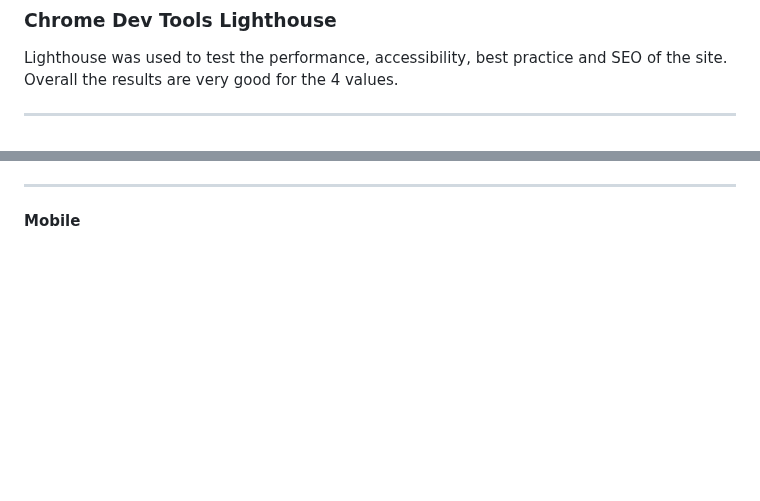
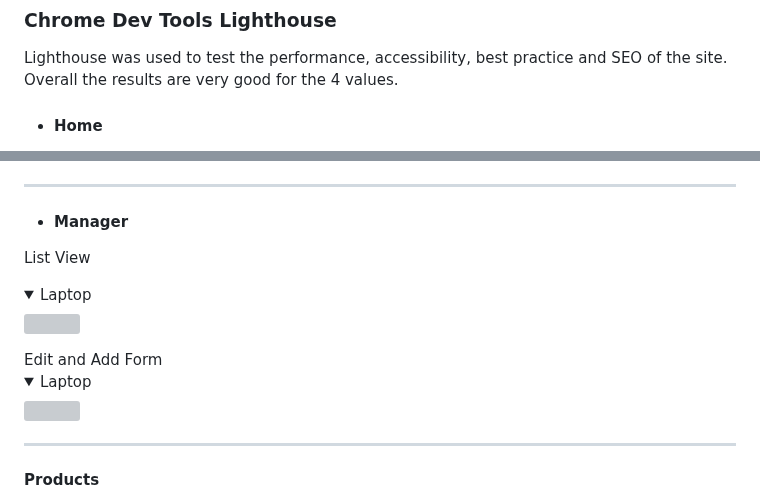
Before and after one commit to jdhernandezS1/CI_PP5_E_COM, a Markdown page: README.md, 2 parts joined by grey strips. Drawn GitHub-style; folded sections open; blank space fills up the shorter version; grey boxes are pictures that could not be loaded.

Commit message:
Lighthouse Prods Views

```diff
--- a/README.md
+++ b/README.md
@@ -915,5 +915,5 @@ three other tools and combines their results: pep8 for checking style. pyflakes
 Lighthouse was used to test the performance, accessibility, best practice and SEO of the site.
 Overall the results are very good for the 4 values.
 
-<hr>
+- #### Home
 
@@ -921,4 +923,18 @@ Overall the results are very good for the 4 values.
 
 <hr>
 
-#### Mobile
+- #### Manager
+
+List View
+<details><summary>Laptop</summary>
+<img src="media/readme/lighthouse/manager_pc_lighthouse.png">
+</details>
+Edit and Add Form
+<details><summary>Laptop</summary>
+<img src="media/readme/lighthouse/manager_edit_pc_lighthouse.png">
+</details>
+
+<hr>
+
+#### Products
+
```
Also changed, not shown: other parts of README.md (+9 -1 lines).
